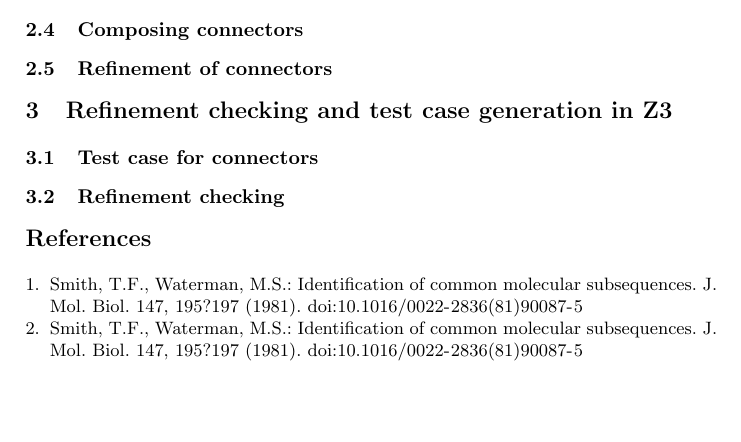
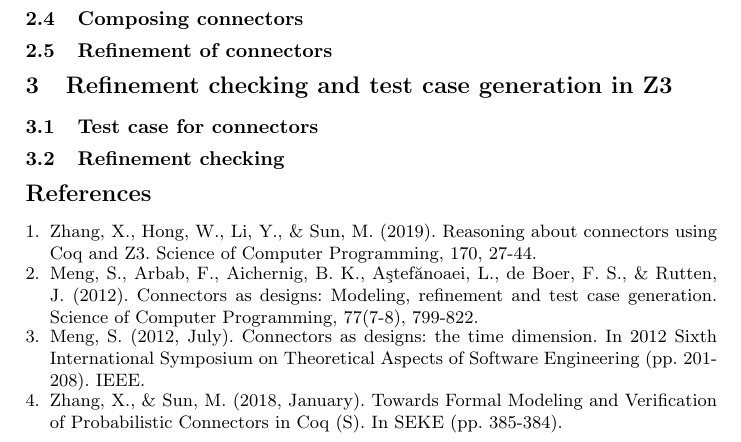
Before and after one commit to Rainco-S/Z3, a LaTeX document (paper/final.tex): part of the page, cut so that both start at the same text, the shorter picture padded with empty space. Compiled offline with pdfLaTeX.

Commit message:
references

```diff
--- a/paper/final.tex
+++ b/paper/final.tex
@@ -52,13 +52,17 @@ test. test.
 
 \begin{thebibliography}{2}
 
-\bibitem {smit:wat}
-Smith, T.F., Waterman, M.S.: Identification of common molecular subsequences.
-J. Mol. Biol. 147, 195?197 (1981). \url{doi:10.1016/0022-2836(81)90087-5}
+\bibitem {[9]}
+Zhang, X., Hong, W., Li, Y., \& Sun, M. (2019). Reasoning about connectors using Coq and Z3. Science of Computer Programming, 170, 27-44.
 
-\bibitem {smit:wat}
-Smith, T.F., Waterman, M.S.: Identification of common molecular subsequences.
-J. Mol. Biol. 147, 195?197 (1981). \url{doi:10.1016/0022-2836(81)90087-5}
+\bibitem {[10]}
+Meng, S., Arbab, F., Aichernig, B. K., Aştefănoaei, L., de Boer, F. S., \& Rutten, J. (2012). Connectors as designs: Modeling, refinement and test case generation. Science of Computer Programming, 77(7-8), 799-822.
+
+\bibitem{timer}
+Meng, S. (2012, July). Connectors as designs: the time dimension. In 2012 Sixth International Symposium on Theoretical Aspects of Software Engineering (pp. 201-208). IEEE.
+
+\bibitem{Probabilistic}
+Zhang, X., \& Sun, M. (2018, January). Towards Formal Modeling and Verification of Probabilistic Connectors in Coq (S). In SEKE (pp. 385-384).
 
 \end{thebibliography}
 
```
Also changed, not shown: paper/final.pdf, 3 other files.
